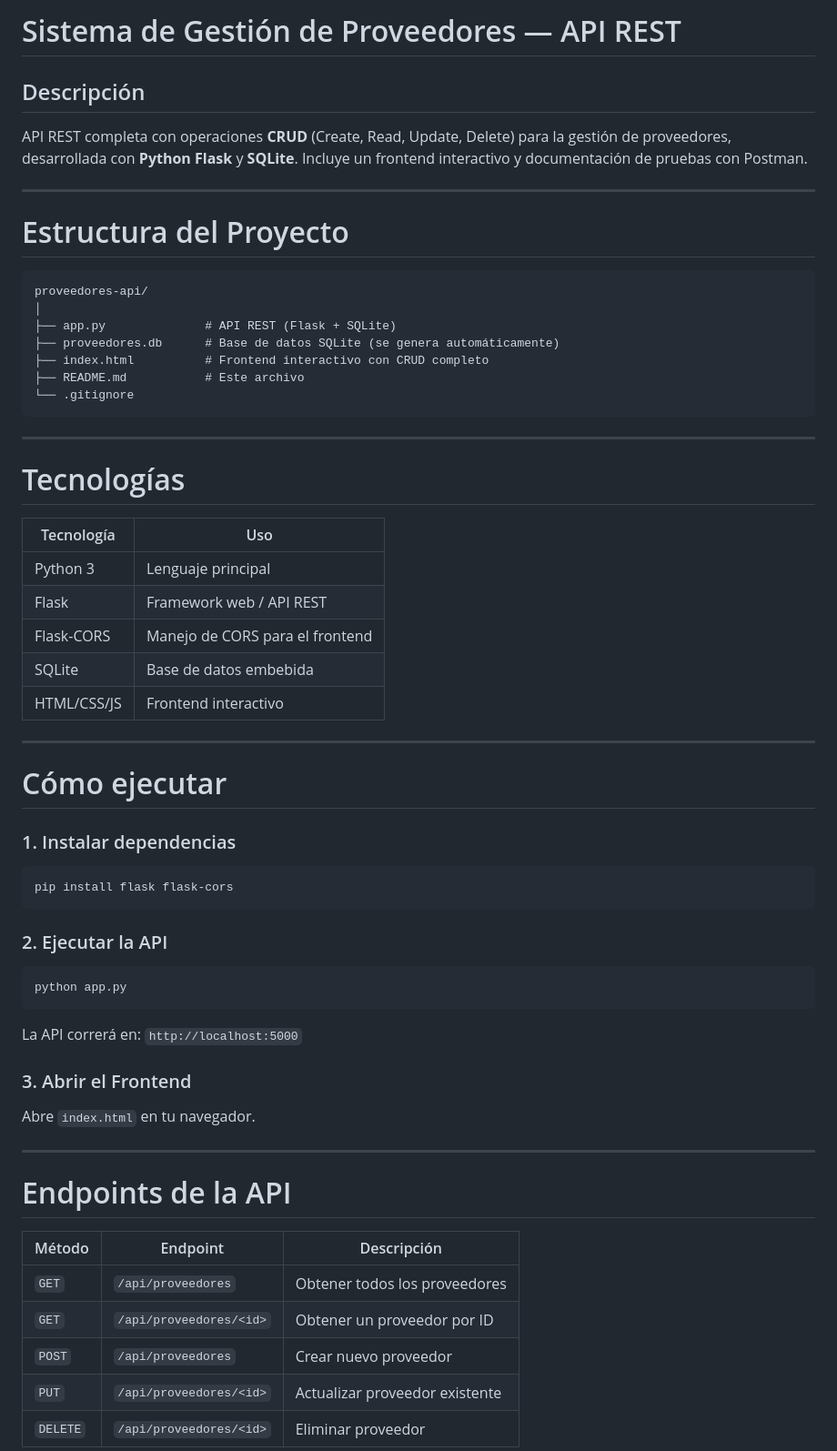
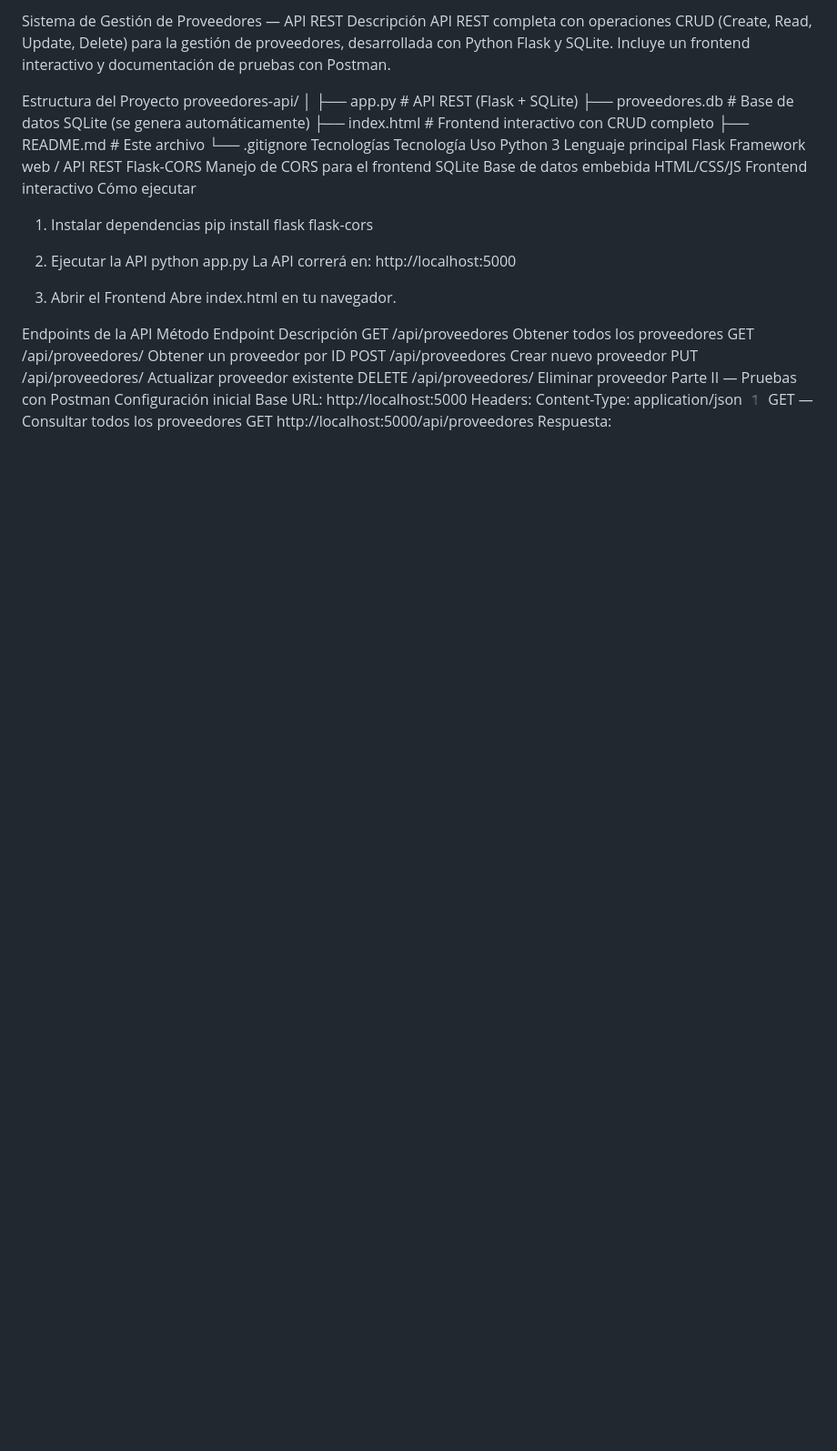
Before and after one commit to Todologo28/TALLER-3---BASE-DE-DATOS-CON-API, a Markdown page: readme.md, the part around one of its changes. Shown at 91% size. Rendered like a GitHub page; blank space fills up the shorter version.

````diff
--- a/readme.md
+++ b/readme.md
@@ -1,13 +1,8 @@
-#  Sistema de Gestión de Proveedores — API REST
+Sistema de Gestión de Proveedores — API REST
+Descripción
+API REST completa con operaciones CRUD (Create, Read, Update, Delete) para la gestión de proveedores, desarrollada con Python Flask y SQLite. Incluye un frontend interactivo y documentación de pruebas con Postman.
 
-## Descripción
-API REST completa con operaciones **CRUD** (Create, Read, Update, Delete) para la gestión de proveedores, desarrollada con **Python Flask** y **SQLite**. Incluye un frontend interactivo y documentación de pruebas con Postman.
-
----
-
-# Estructura del Proyecto
-
-```
+Estructura del Proyecto
 proveedores-api/
 │
 ├── app.py              # API REST (Flask + SQLite)
@@ -15,47 +10,35 @@ proveedores-api/
 ├── index.html          # Frontend interactivo con CRUD completo
 ├── README.md           # Este archivo
 └── .gitignore
-```
+Tecnologías
+Tecnología	Uso
+Python 3	Lenguaje principal
+Flask	Framework web / API REST
+Flask-CORS	Manejo de CORS para el frontend
+SQLite	Base de datos embebida
+HTML/CSS/JS	Frontend interactivo
+Cómo ejecutar
+1. Instalar dependencias
+pip install flask flask-cors
+2. Ejecutar la API
+python app.py
+La API correrá en: http://localhost:5000
 
----
+3. Abrir el Frontend
+Abre index.html en tu navegador.
 
-# Tecnologías
+Endpoints de la API
+Método	Endpoint	Descripción
+GET	/api/proveedores	Obtener todos los proveedores
+GET	/api/proveedores/<id>	Obtener un proveedor por ID
+POST	/api/proveedores	Crear nuevo proveedor
+PUT	/api/proveedores/<id>	Actualizar proveedor existente
+DELETE	/api/proveedores/<id>	Eliminar proveedor
+Parte II — Pruebas con Postman
+Configuración inicial
+Base URL: http://localhost:5000
+Headers: Content-Type: application/json
+1️ GET — Consultar todos los proveedores
+GET http://localhost:5000/api/proveedores
+Respuesta:
 
-| Tecnología | Uso |
-|---|---|
-| Python 3 | Lenguaje principal |
-| Flask | Framework web / API REST |
-| Flask-CORS | Manejo de CORS para el frontend |
-| SQLite | Base de datos embebida |
-| HTML/CSS/JS | Frontend interactivo |
-
----
-
-# Cómo ejecutar
-
-### 1. Instalar dependencias
-```bash
-pip install flask flask-cors
-```
-
-### 2. Ejecutar la API
-```bash
-python app.py
-```
-La API correrá en: `http://localhost:5000`
-
-### 3. Abrir el Frontend
-Abre `index.html` en tu navegador.
-
----
-
-# Endpoints de la API
-
-| Método | Endpoint | Descripción |
-|---|---|---|
-| `GET` | `/api/proveedores` | Obtener todos los proveedores |
-| `GET` | `/api/proveedores/<id>` | Obtener un proveedor por ID |
-| `POST` | `/api/proveedores` | Crear nuevo proveedor |
-| `PUT` | `/api/proveedores/<id>` | Actualizar proveedor existente |
-| `DELETE` | `/api/proveedores/<id>` | Eliminar proveedor |
-
````
Also changed, not shown: other parts of readme.md (+30 -76 lines).
